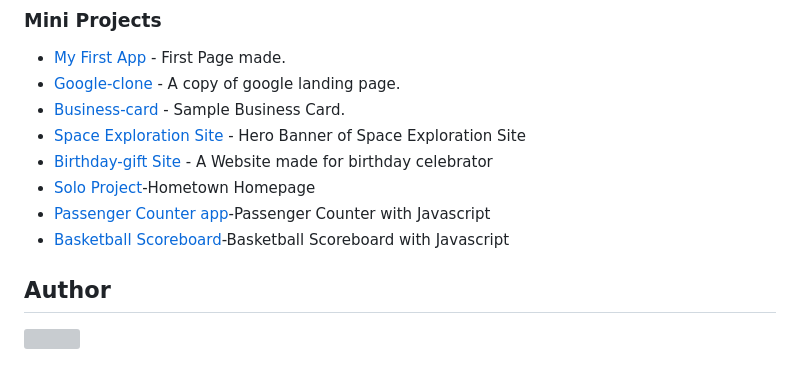
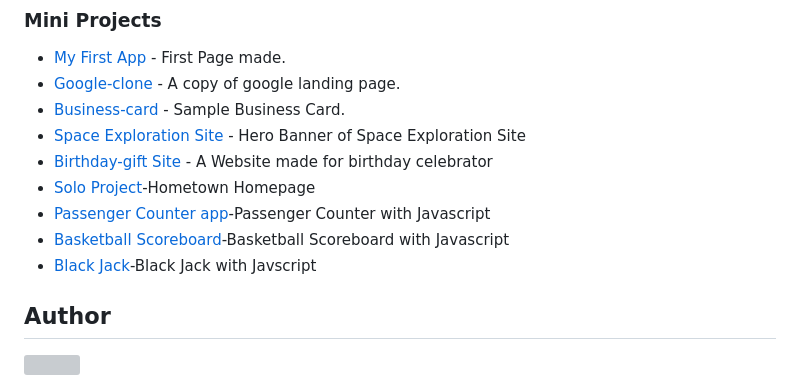
Before and after one commit to william1220/front-end-development-with-scrimba, a Markdown page: README.md, the part around the change. Rendered like a GitHub page; grey boxes are pictures that could not be loaded.

Commit message:
docs: Updated list of mini Project

```diff
--- a/README.md
+++ b/README.md
@@ -47,7 +47,7 @@ This repository will be built based on Front-end Web Development Technology such
 * [Solo Project](https://front-end-with-scrimba.netlify.app/hometown%20homepage/berlin.html)-Hometown Homepage
 * [Passenger Counter app](https://front-end-with-scrimba.netlify.app/passenger-counter/passenger-counter.html)-Passenger Counter with Javascript
 * [Basketball Scoreboard](https://front-end-with-scrimba.netlify.app/basketball-scoreboard/basketball-scoreboard)-Basketball Scoreboard with Javascript
-
+* [Black Jack](#)-Black Jack with Javscript
 ## Author
 
 [//]: contributor-faces
```
